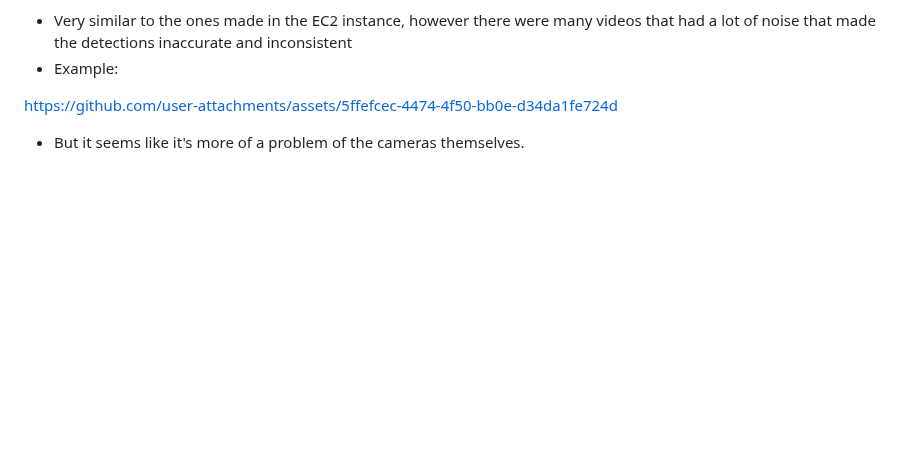
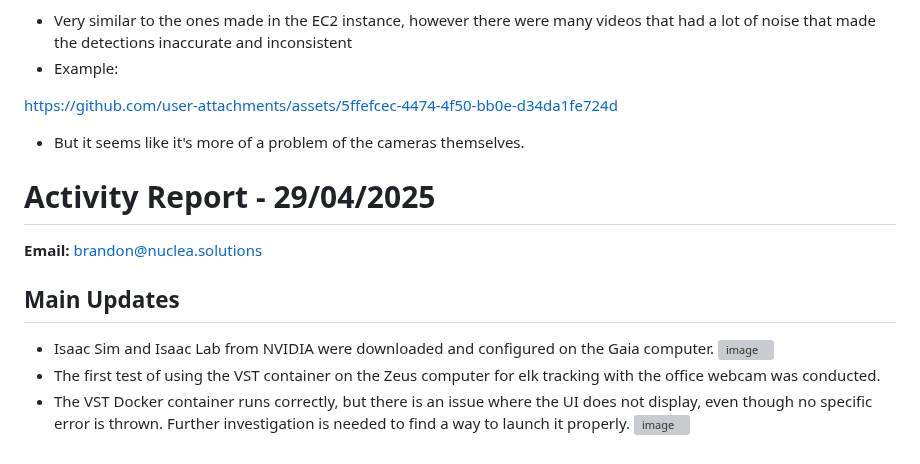
Before and after one commit to covenant-org/luminary, a Markdown page: isaac_sim_lab/reports.md, the part around the change. Drawn GitHub-style; blank space fills up the shorter version; grey boxes are pictures that could not be loaded.

Commit message:
Activity Report - 29/04/2025 - brandon@nuclea.solutions

```diff
--- a/isaac_sim_lab/reports.md
+++ b/isaac_sim_lab/reports.md
@@ -545,3 +545,14 @@ Results:
 https://github.com/user-attachments/assets/5ffefcec-4474-4f50-bb0e-d34da1fe724d
 
 - But it seems like it's more of a problem of the cameras themselves.
+
+# Activity Report - 29/04/2025
+
+**Email:** brandon@nuclea.solutions
+
+## Main Updates
+- Isaac Sim and Isaac Lab from NVIDIA were downloaded and configured on the Gaia computer.
+  ![image](https://github.com/user-attachments/assets/c7ef6658-3858-47db-8f47-4ec3409a4132)
+- The first test of using the VST container on the Zeus computer for elk tracking with the office webcam was conducted.
+- The VST Docker container runs correctly, but there is an issue where the UI does not display, even though no specific error is thrown. Further investigation is needed to find a way to launch it properly.
+  ![image](https://github.com/user-attachments/assets/6693eeed-04f8-4efe-9389-94fe007eb558)
```
